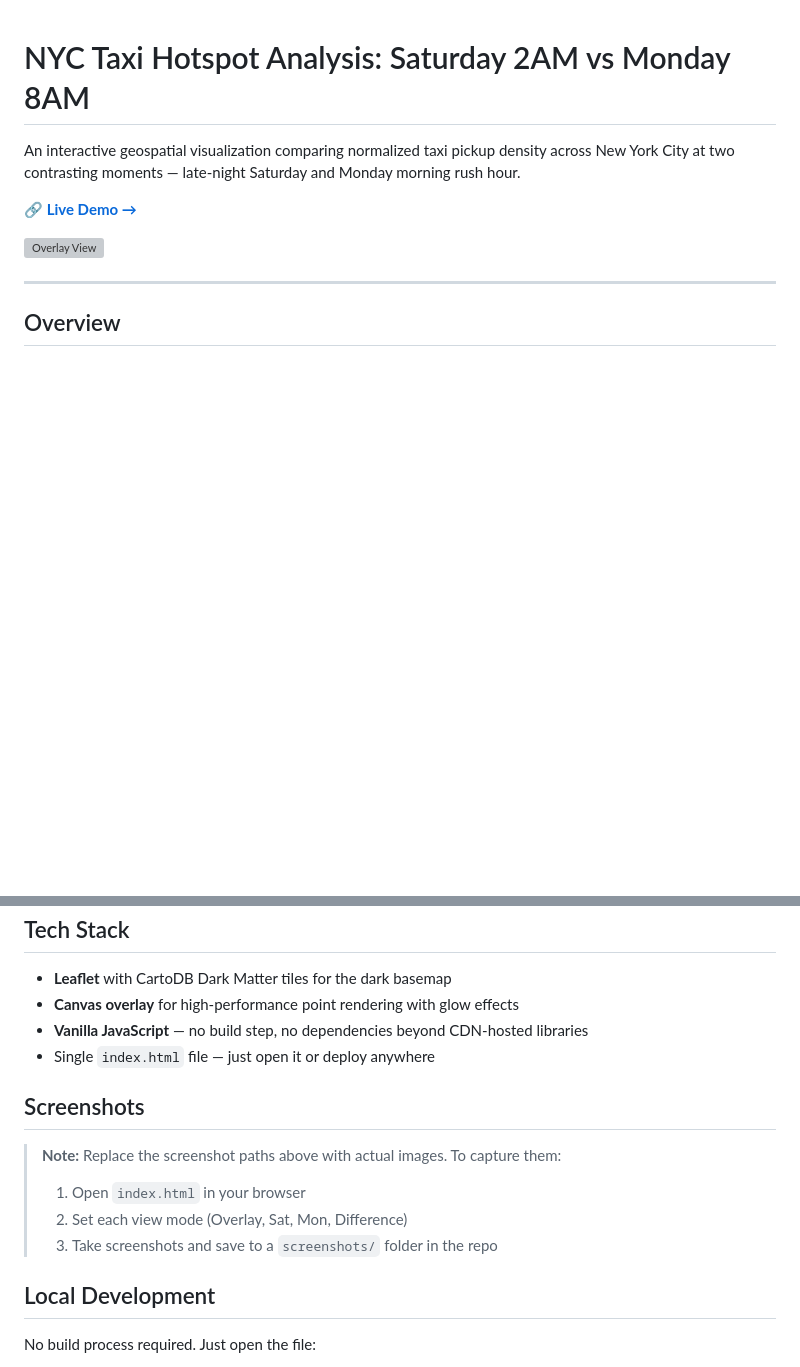
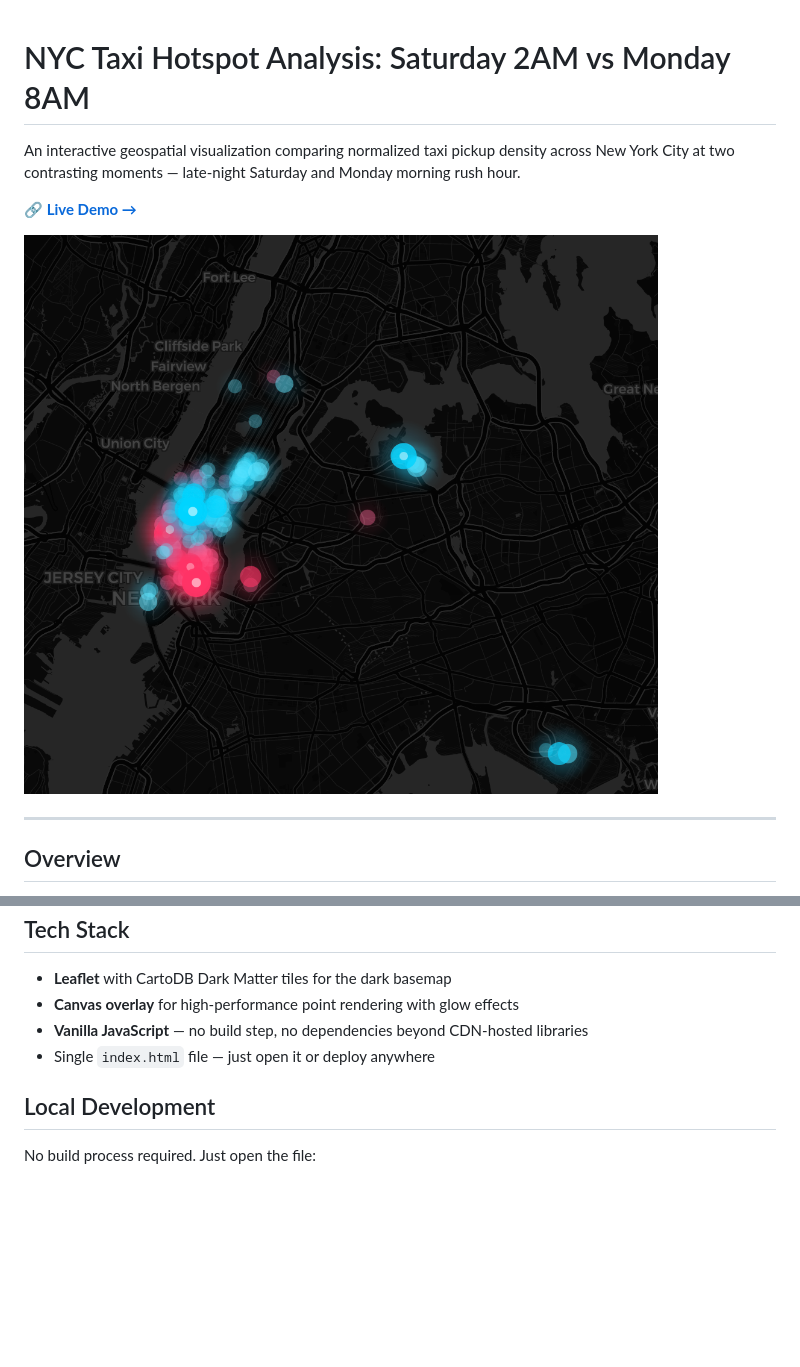
Before and after one commit to gperrin12/nyc-hotspot-site, a Markdown page: README.md, 2 parts joined by grey strips. Drawn GitHub-style; blank space fills up the shorter version; grey boxes are pictures that could not be loaded.

Commit message:
Fix image paths and clean up README
Updated image paths in README and removed screenshot instructions.

```diff
--- a/README.md
+++ b/README.md
@@ -4,7 +4,7 @@ An interactive geospatial visualization comparing normalized taxi pickup density
 
 **[🔗 Live Demo →](https://gperrin12.github.io/nyc-hotspot-site/)**
 
-![Overlay View](screenshots/overlay.png)
+![Overlay View](overlay.png)
 
 ---
 
@@ -89,13 +89,6 @@ Dot **size** and **opacity** are linearly mapped from the normalized value:
 - **Vanilla JavaScript** — no build step, no dependencies beyond CDN-hosted libraries
 - Single `index.html` file — just open it or deploy anywhere
 
-## Screenshots
-
-> **Note:** Replace the screenshot paths above with actual images. To capture them:
-> 1. Open `index.html` in your browser
-> 2. Set each view mode (Overlay, Sat, Mon, Difference)
-> 3. Take screenshots and save to a `screenshots/` folder in the repo
-
 ## Local Development
 
 No build process required. Just open the file:
```
Also changed, not shown: other parts of README.md (+3 -3 lines).
